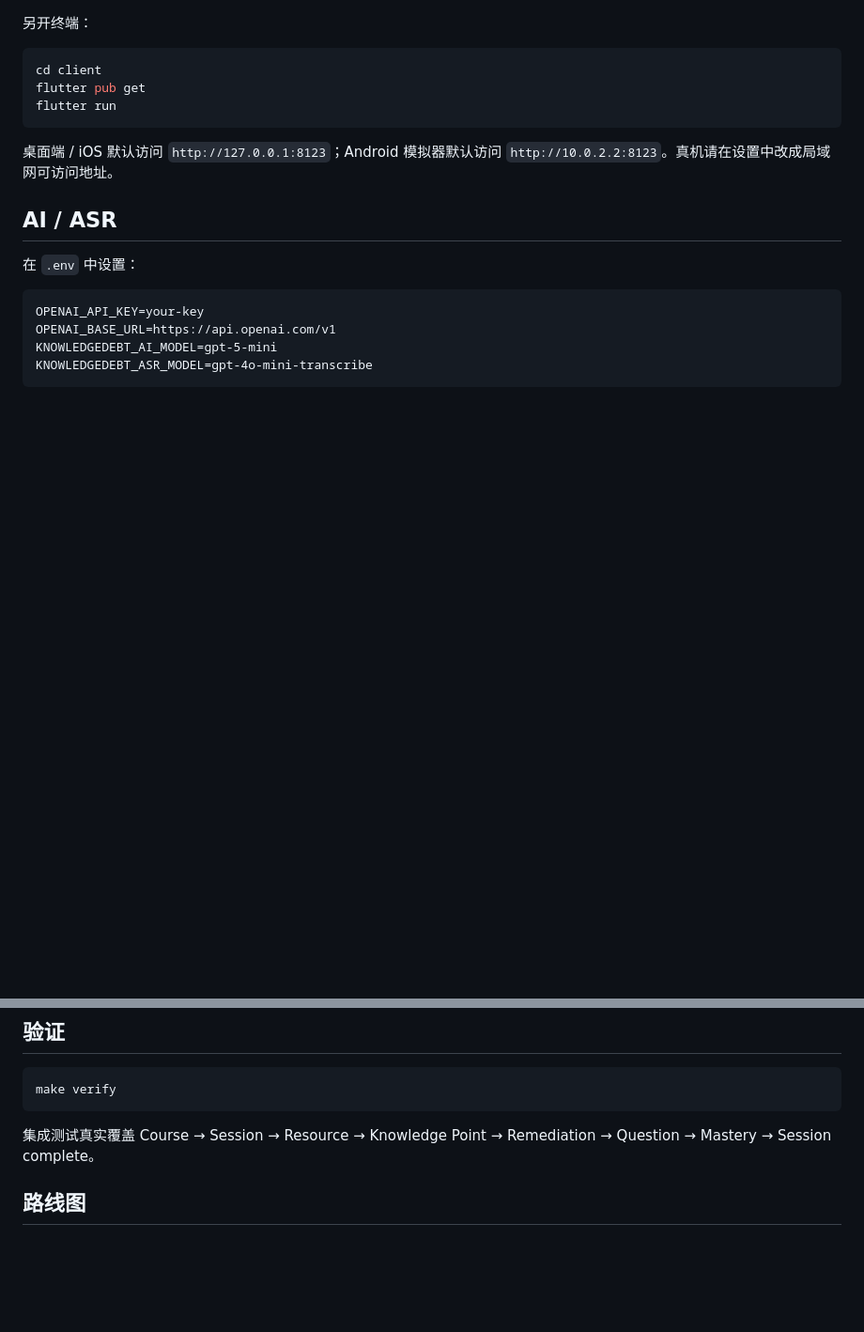
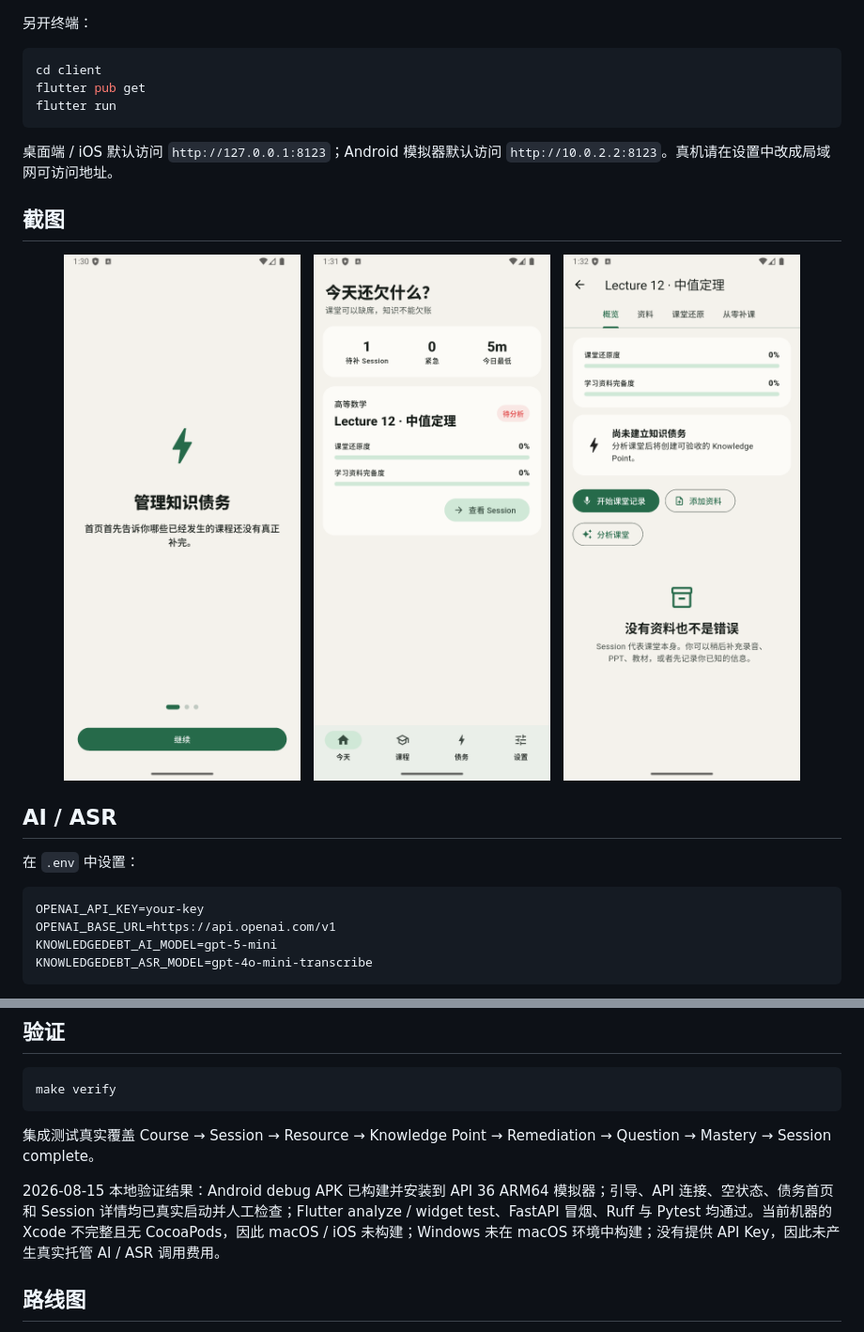
Before and after one commit to HanzhiOvO/KnowledgeDebt, a Markdown page: README.zh-CN.md, 2 parts joined by grey strips. Shown: that part at 94% size. GitHub-like rendering; pictures changed too: docs/screenshots/android-home.png (added), docs/screenshots/android-onboarding.png (added), docs/screenshots/android-session-detail.png (added); blank space fills up the shorter version.

```diff
--- a/README.zh-CN.md
+++ b/README.zh-CN.md
@@ -53,6 +53,14 @@ flutter run
 
 桌面端 / iOS 默认访问 `http://127.0.0.1:8123`；Android 模拟器默认访问 `http://10.0.2.2:8123`。真机请在设置中改成局域网可访问地址。
 
+## 截图
+
+<p align="center">
+  <img src="docs/screenshots/android-onboarding.png" width="30%" alt="引导页">
+  <img src="docs/screenshots/android-home.png" width="30%" alt="债务优先首页">
+  <img src="docs/screenshots/android-session-detail.png" width="30%" alt="Session 详情">
+</p>
+
 ## AI / ASR
 
 在 `.env` 中设置：
@@ -80,6 +88,8 @@ make verify
 
 集成测试真实覆盖 Course → Session → Resource → Knowledge Point → Remediation → Question → Mastery → Session complete。
 
+2026-08-15 本地验证结果：Android debug APK 已构建并安装到 API 36 ARM64 模拟器；引导、API 连接、空状态、债务首页和 Session 详情均已真实启动并人工检查；Flutter analyze / widget test、FastAPI 冒烟、Ruff 与 Pytest 均通过。当前机器的 Xcode 不完整且无 CocoaPods，因此 macOS / iOS 未构建；Windows 未在 macOS 环境中构建；没有提供 API Key，因此未产生真实托管 AI / ASR 调用费用。
+
 ## 路线图
 
 - **已完成：** 可用的知识债务闭环、结构化数据、Provider 抽象、隐私确认、自动化测试、四端工程骨架与 CI。
```
Also changed, not shown: README.md (+18 -0 lines).
